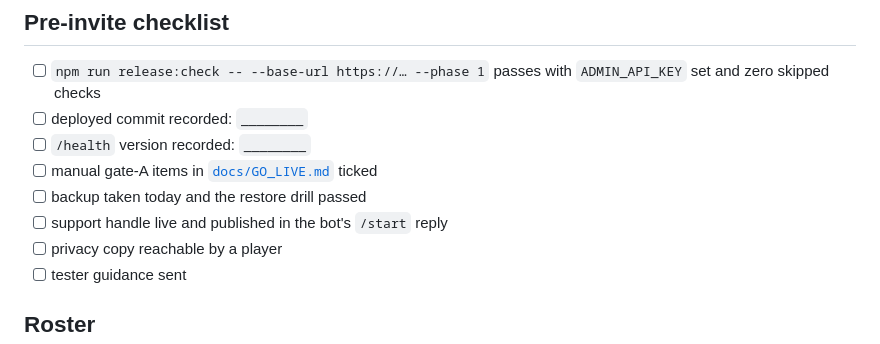
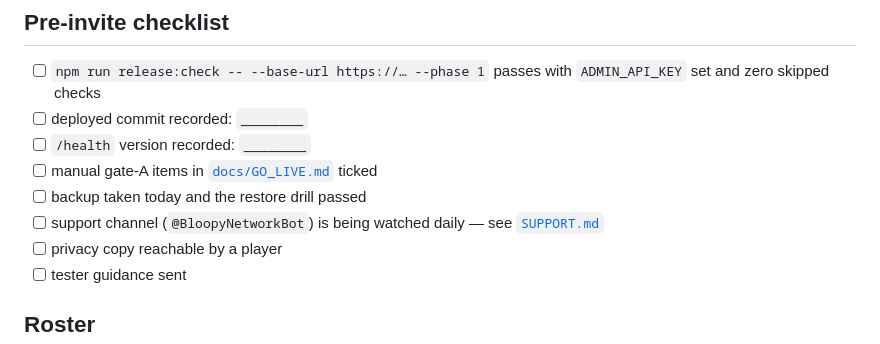
Before and after one commit to yishaik/bloopy-network, a Markdown page: docs/PHASE1_ALPHA.md, the part around the change. Drawn GitHub-style.

```diff
--- a/docs/PHASE1_ALPHA.md
+++ b/docs/PHASE1_ALPHA.md
@@ -31,7 +31,7 @@ and any public or uncontrolled sharing.
 - [ ] `/health` version recorded: `________`
 - [ ] manual gate-A items in [`docs/GO_LIVE.md`](GO_LIVE.md) ticked
 - [ ] backup taken today and the restore drill passed
-- [ ] support handle live and published in the bot's `/start` reply
+- [ ] support channel (`@BloopyNetworkBot`) is being watched daily — see [`SUPPORT.md`](SUPPORT.md)
 - [ ] privacy copy reachable by a player
 - [ ] tester guidance sent
 
```
Also changed, not shown: docs/GO_LIVE.md (+1 -1 lines), docs/SUPPORT.md (+18 -10 lines).
